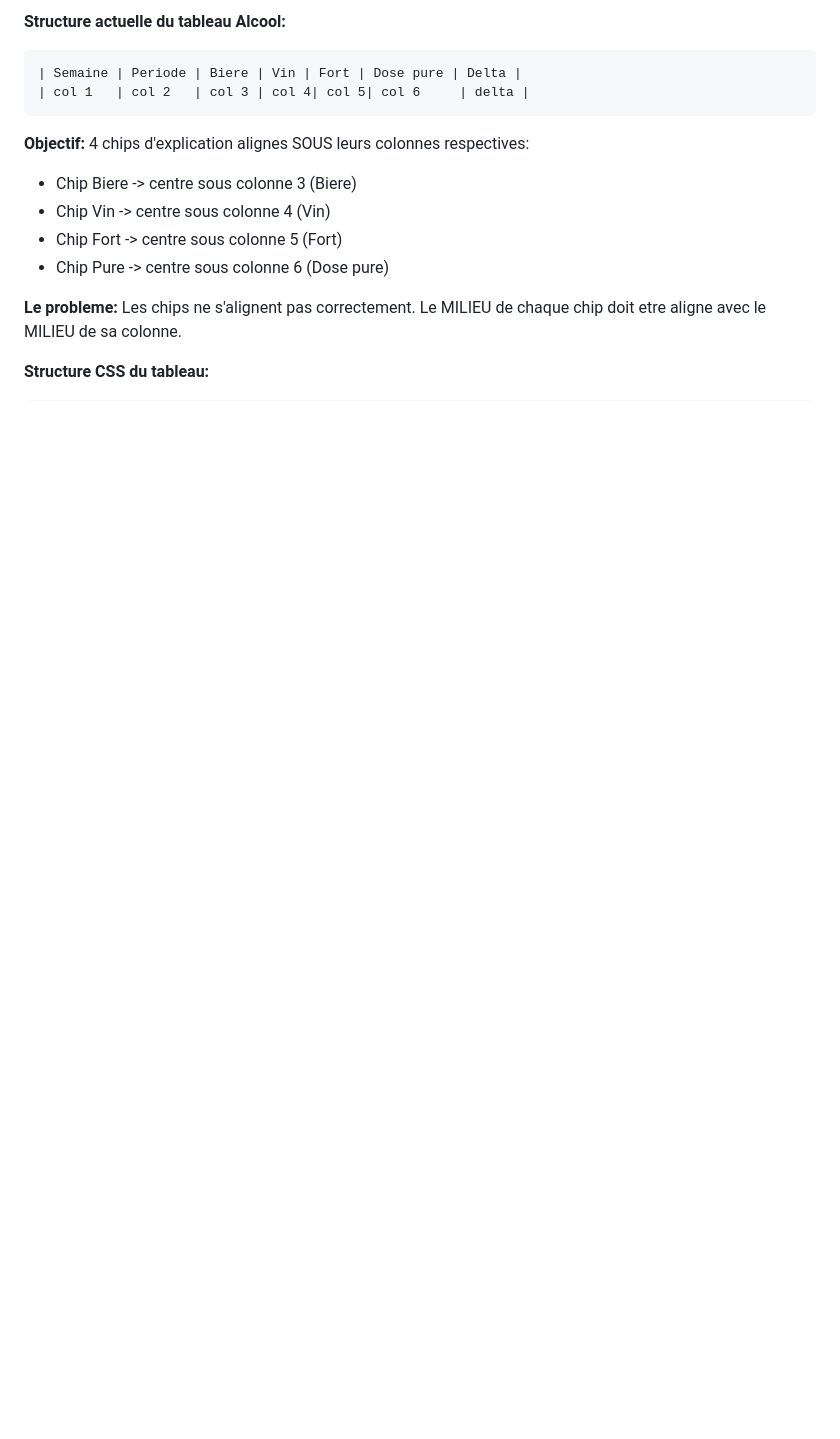
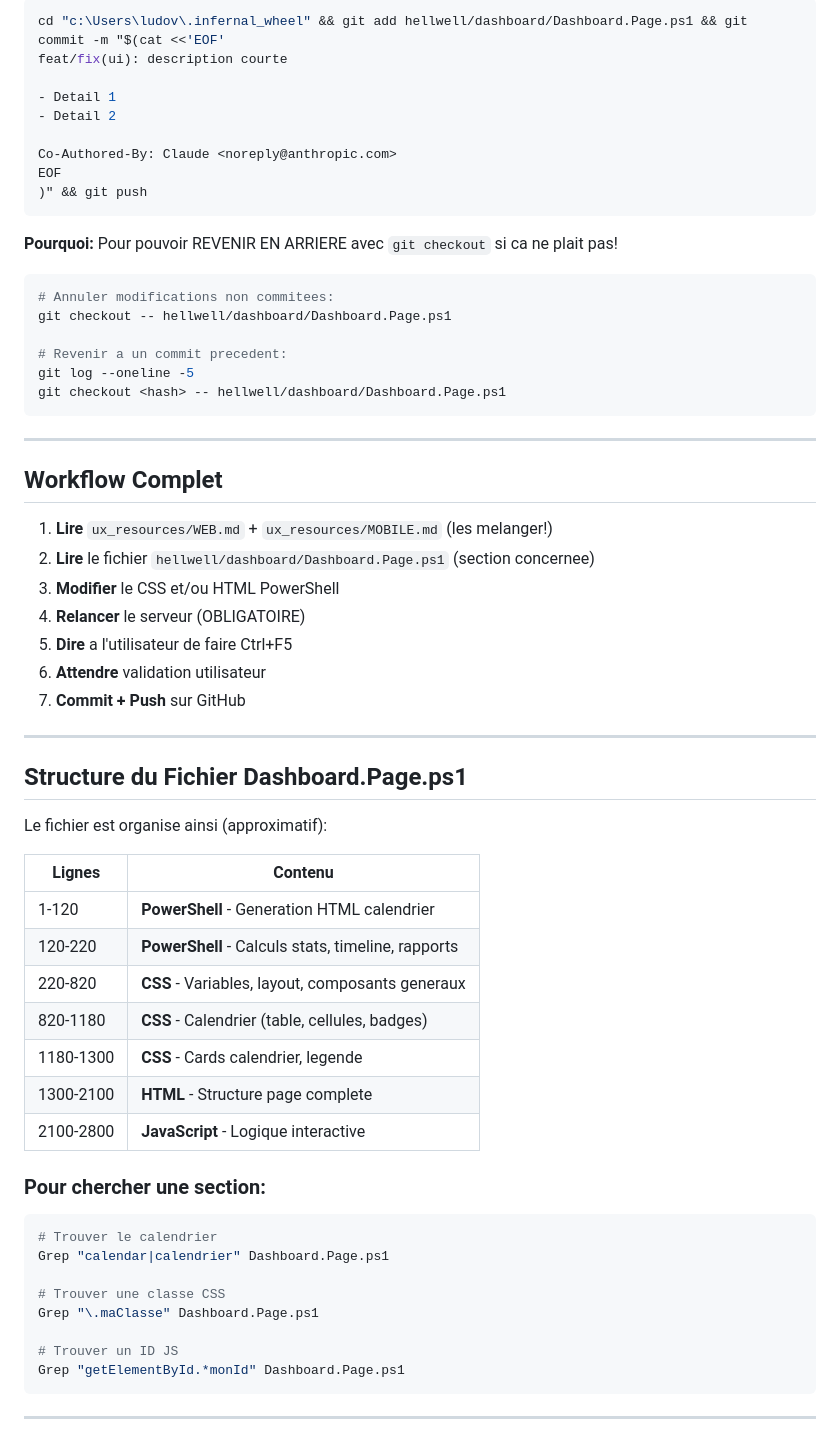
Before and after one commit to sky1241/infernal-wheel, a Markdown page: PROMPT_REPRISE.md, the part around one of its changes. Rendered like a GitHub page; blank space fills up the shorter version.

````diff
--- a/PROMPT_REPRISE.md
+++ b/PROMPT_REPRISE.md
@@ -76,16 +68,67 @@ Quand je demande de modifier l'UI (meme vaguement: "j'aime pas", "c'est moche",
 
-**Structure actuelle du tableau Alcool:**
-```
-| Semaine | Periode | Biere | Vin | Fort | Dose pure | Delta |
-| col 1   | col 2   | col 3 | col 4| col 5| col 6     | delta |
+```bash
+cd "c:\Users\ludov\.infernal_wheel" && git add hellwell/dashboard/Dashboard.Page.ps1 && git commit -m "$(cat <<'EOF'
+feat/fix(ui): description courte
+
+- Detail 1
+- Detail 2
+
+Co-Authored-By: Claude <noreply@anthropic.com>
+EOF
+)" && git push
 ```
 
-**Objectif:** 4 chips d'explication alignes SOUS leurs colonnes respectives:
-- Chip Biere -> centre sous colonne 3 (Biere)
-- Chip Vin -> centre sous colonne 4 (Vin)
-- Chip Fort -> centre sous colonne 5 (Fort)
-- Chip Pure -> centre sous colonne 6 (Dose pure)
+**Pourquoi:** Pour pouvoir REVENIR EN ARRIERE avec `git checkout` si ca ne plait pas!
 
-**Le probleme:** Les chips ne s'alignent pas correctement. Le MILIEU de chaque chip doit etre aligne avec le MILIEU de sa colonne.
+```bash
+# Annuler modifications non commitees:
+git checkout -- hellwell/dashboard/Dashboard.Page.ps1
 
-**Structure CSS du tableau:**
+# Revenir a un commit precedent:
+git log --oneline -5
+git checkout <hash> -- hellwell/dashboard/Dashboard.Page.ps1
+```
+
+---
+
+## Workflow Complet
+
+1. **Lire** `ux_resources/WEB.md` + `ux_resources/MOBILE.md` (les melanger!)
+2. **Lire** le fichier `hellwell/dashboard/Dashboard.Page.ps1` (section concernee)
+3. **Modifier** le CSS et/ou HTML PowerShell
+4. **Relancer** le serveur (OBLIGATOIRE)
+5. **Dire** a l'utilisateur de faire Ctrl+F5
+6. **Attendre** validation utilisateur
+7. **Commit + Push** sur GitHub
+
+---
+
+## Structure du Fichier Dashboard.Page.ps1
+
+Le fichier est organise ainsi (approximatif):
+
+| Lignes | Contenu |
+|--------|---------|
+| 1-120 | **PowerShell** - Generation HTML calendrier |
+| 120-220 | **PowerShell** - Calculs stats, timeline, rapports |
+| 220-820 | **CSS** - Variables, layout, composants generaux |
+| 820-1180 | **CSS** - Calendrier (table, cellules, badges) |
+| 1180-1300 | **CSS** - Cards calendrier, legende |
+| 1300-2100 | **HTML** - Structure page complete |
+| 2100-2800 | **JavaScript** - Logique interactive |
+
+### Pour chercher une section:
+
+```bash
+# Trouver le calendrier
+Grep "calendar|calendrier" Dashboard.Page.ps1
+
+# Trouver une classe CSS
+Grep "\.maClasse" Dashboard.Page.ps1
+
+# Trouver un ID JS
+Grep "getElementById.*monId" Dashboard.Page.ps1
+```
+
+---
+
````
Also changed, not shown: other parts of PROMPT_REPRISE.md (+167 -96 lines).
